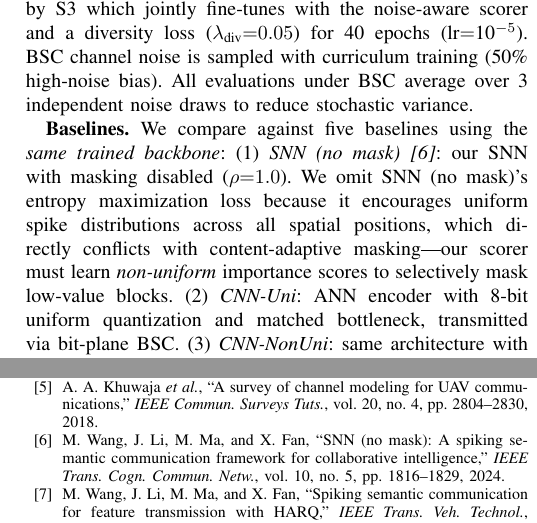
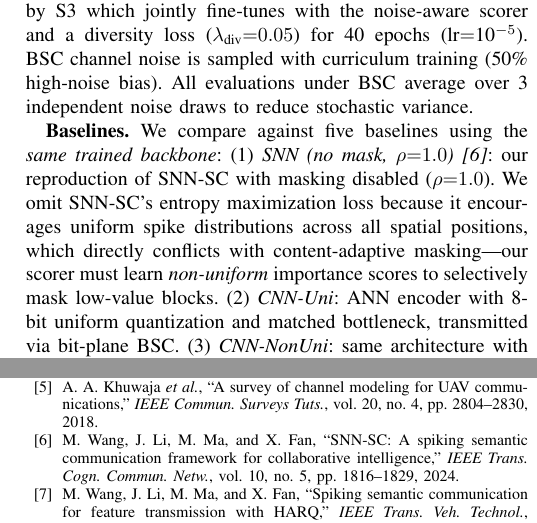
Before and after one commit to JPL11/SpikeAdapt-SC, a LaTeX paper (paper/main.tex): two parts of the columns of pages 4 and 8 of 8, joined at a grey line, cut so that both start at the same text. Compiled offline with pdfLaTeX.

Commit message:
Fix bibliography: restore SNN-SC paper title, clarify baseline as reproduction
Related work: SNN-SC → correct paper name (was wrongly 'SNN (no mask)')
Baselines: clarified as 'our reproduction of SNN-SC'
Bibliography: restored 'SNN-SC: A spiking semantic...' (correct title)
Table labels: kept as 'SNN (no mask, ρ=1.0)' (describes what it is)

```diff
--- a/paper/main.tex
+++ b/paper/main.tex
@@ -234,7 +234,7 @@ where $\rho$ is the actual transmission rate, $T{=}8$ timesteps, $C_2{=}36$ chan
 
 \textbf{Training.} The ResNet-50 backbone is initialized from ImageNet and fine-tuned for 50 epochs (SGD, lr$=$0.01), reaching 96.04\% on AID and 93.44\% on RESISC45. The SNN module (SpikeAdapt-SC) trains in two stages: S2 trains the encoder/decoder for 60~epochs (Adam, lr$=$10$^{-4}$), followed by S3 which jointly fine-tunes with the noise-aware scorer and a diversity loss ($\lambda_{\text{div}}{=}0.05$) for 40~epochs (lr$=$10$^{-5}$). BSC channel noise is sampled with curriculum training (50\% high-noise bias). All evaluations under BSC average over 3 independent noise draws to reduce stochastic variance.
 
-\textbf{Baselines.} We compare against five baselines using the \emph{same trained backbone}: (1)~\emph{SNN (no mask)~\cite{wang2024snnsc}}: our SNN with masking disabled ($\rho{=}1.0$). We omit SNN (no mask)'s entropy maximization loss because it encourages uniform spike distributions across all spatial positions, which directly conflicts with content-adaptive masking---our scorer must learn \emph{non-uniform} importance scores to selectively mask low-value blocks. (2)~\emph{CNN-Uni}: ANN encoder with 8-bit uniform quantization and matched bottleneck, transmitted via bit-plane BSC. (3)~\emph{CNN-NonUni}: same architecture with non-uniform (Lloyd-Max) quantization---k-means on feature activations finds 256~levels that minimize MSE. (4)~\emph{MLP-FC}: fully-connected encoder/decoder replacing convolutions with FC layers and the same 8-bit uniform quantization, testing whether spatial structure matters for noise robustness. (5)~\emph{JPEG+Conv}: traditional separate source-channel coding---features are JPEG-compressed, protected by a rate-1/3 repetition code, and transmitted through the channel, representing the classical design paradigm. All baselines share the same backbone, data splits, and noise curriculum.
+\textbf{Baselines.} We compare against five baselines using the \emph{same trained backbone}: (1)~\emph{SNN (no mask, $\rho{=}1.0$)~\cite{wang2024snnsc}}: our reproduction of SNN-SC with masking disabled ($\rho{=}1.0$). We omit SNN-SC's entropy maximization loss because it encourages uniform spike distributions across all spatial positions, which directly conflicts with content-adaptive masking---our scorer must learn \emph{non-uniform} importance scores to selectively mask low-value blocks. (2)~\emph{CNN-Uni}: ANN encoder with 8-bit uniform quantization and matched bottleneck, transmitted via bit-plane BSC. (3)~\emph{CNN-NonUni}: same architecture with non-uniform (Lloyd-Max) quantization---k-means on feature activations finds 256~levels that minimize MSE. (4)~\emph{MLP-FC}: fully-connected encoder/decoder replacing convolutions with FC layers and the same 8-bit uniform quantization, testing whether spatial structure matters for noise robustness. (5)~\emph{JPEG+Conv}: traditional separate source-channel coding---features are JPEG-compressed, protected by a rate-1/3 repetition code, and transmitted through the channel, representing the classical design paradigm. All baselines share the same backbone, data splits, and noise curriculum.
 
 \textbf{Reproducibility.} 5-seed variance (seeds 42, 101, 123, 456, 789) with S3 retraining ($\lambda_{\text{div}}{=}0.05$): AID $95.14 \pm 0.71$\% clean, $91.87 \pm 2.58$\% BER$=$0.30. RESISC45 $91.10 \pm 0.99$\% clean, $87.32 \pm 3.90$\% BER$=$0.30. The BER$=$0.30 variance is higher because noise amplifies scorer-dependent mask differences. Baseline variance is expected to be lower than SpikeAdapt-SC's because the CNN/MLP baselines have no stochastic masking component---their only noise source is the BSC channel itself. Table results report seed-42 models with 5-seed standard deviations noted.
 
@@ -506,7 +506,7 @@ E.~Bourtsoulatze, D.~B.~Kurka, and D.~G\"{u}nd\"{u}z, ``Deep joint source-channe
 A.~A.~Khuwaja \emph{et al.}, ``A survey of channel modeling for UAV communications,'' \emph{IEEE Commun. Surveys Tuts.}, vol.~20, no.~4, pp.~2804--2830, 2018.
 
 \bibitem{wang2024snnsc}
-M.~Wang, J.~Li, M.~Ma, and X.~Fan, ``SNN (no mask): A spiking semantic communication framework for collaborative intelligence,'' \emph{IEEE Trans. Cogn. Commun. Netw.}, vol.~10, no.~5, pp.~1816--1829, 2024.
+M.~Wang, J.~Li, M.~Ma, and X.~Fan, ``SNN-SC: A spiking semantic communication framework for collaborative intelligence,'' \emph{IEEE Trans. Cogn. Commun. Netw.}, vol.~10, no.~5, pp.~1816--1829, 2024.
 
 \bibitem{wang2023snnsc_harq}
 M.~Wang, J.~Li, M.~Ma, and X.~Fan, ``Spiking semantic communication for feature transmission with HARQ,'' \emph{IEEE Trans. Veh. Technol.}, vol.~74, no.~6, pp.~1--13, Jun. 2025.
```
Also changed, not shown: paper/main.tex (2 more changed lines).
